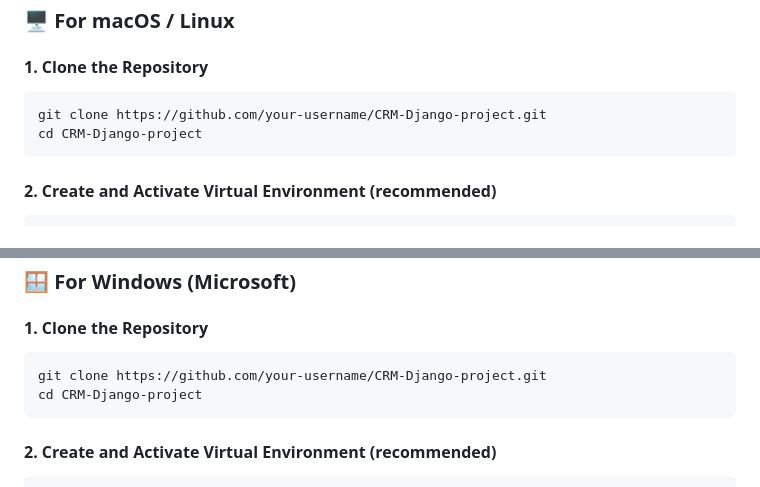
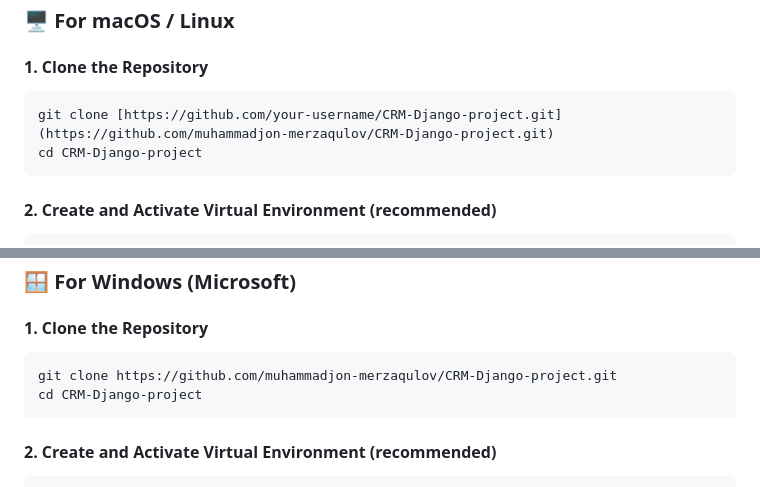
Before and after one commit to muhammadjon-merzaqulov/CRM-Django-project, a Markdown page: README.md, 2 parts joined by grey strips. Drawn GitHub-style.

```diff
--- a/README.md
+++ b/README.md
@@ -44,7 +44,7 @@ README.md            - Project documentation
 <h3>🖥 For macOS / Linux</h3>
 
 <h4>1. Clone the Repository</h4>
-<pre><code>git clone https://github.com/your-username/CRM-Django-project.git
+<pre><code>git clone [https://github.com/your-username/CRM-Django-project.git](https://github.com/muhammadjon-merzaqulov/CRM-Django-project.git)
 cd CRM-Django-project</code></pre>
 
 <h4>2. Create and Activate Virtual Environment (recommended)</h4>
@@ -66,7 +66,7 @@ python manage.py createsuperuser</code></pre>
 <h3>🪟 For Windows (Microsoft)</h3>
 
 <h4>1. Clone the Repository</h4>
-<pre><code>git clone https://github.com/your-username/CRM-Django-project.git
+<pre><code>git clone https://github.com/muhammadjon-merzaqulov/CRM-Django-project.git
 cd CRM-Django-project</code></pre>
 
 <h4>2. Create and Activate Virtual Environment (recommended)</h4>
```
